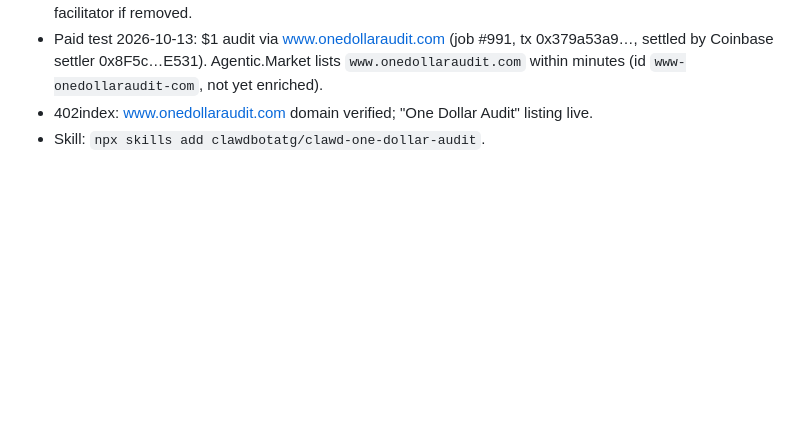
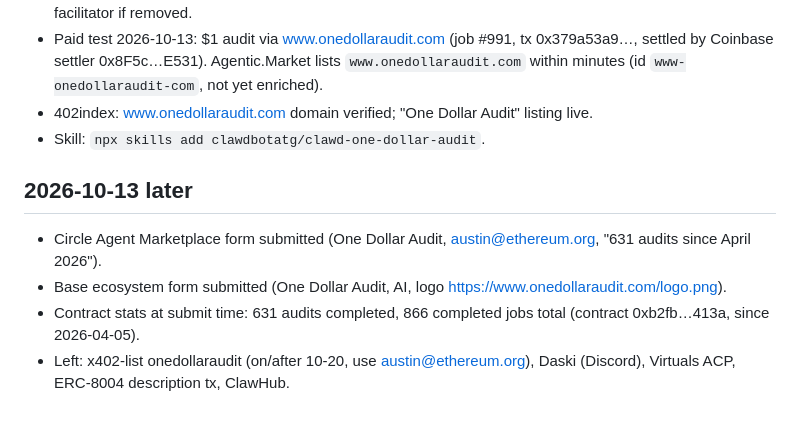
Before and after one commit to clawdbotatg/clawd-research, a Markdown page: agent-marketplaces/README.md, the part around the change. Drawn GitHub-style; blank space fills up the shorter version.

Commit message:
agent-marketplaces: Circle + Base forms submitted
Co-Authored-By: Claude Opus 5.5 (1M context) <noreply@anthropic.com>

```diff
--- a/agent-marketplaces/README.md
+++ b/agent-marketplaces/README.md
@@ -85,3 +85,9 @@ Open: ERC-8004 setAgentURI tx (Austin), ClawHub (logged in as austintgriffith, n
 - Paid test 2026-10-13: $1 audit via www.onedollaraudit.com (job #991, tx 0x379a53a9…, settled by Coinbase settler 0x8F5c…E531). Agentic.Market lists `www.onedollaraudit.com` within minutes (id `www-onedollaraudit-com`, not yet enriched).
 - 402index: www.onedollaraudit.com domain verified; "One Dollar Audit" listing live.
 - Skill: `npx skills add clawdbotatg/clawd-one-dollar-audit`.
+
+## 2026-10-13 later
+- Circle Agent Marketplace form submitted (One Dollar Audit, austin@ethereum.org, "631 audits since April 2026").
+- Base ecosystem form submitted (One Dollar Audit, AI, logo https://www.onedollaraudit.com/logo.png).
+- Contract stats at submit time: 631 audits completed, 866 completed jobs total (contract 0xb2fb…413a, since 2026-04-05).
+- Left: x402-list onedollaraudit (on/after 10-20, use austin@ethereum.org), Daski (Discord), Virtuals ACP, ERC-8004 description tx, ClawHub.
```
